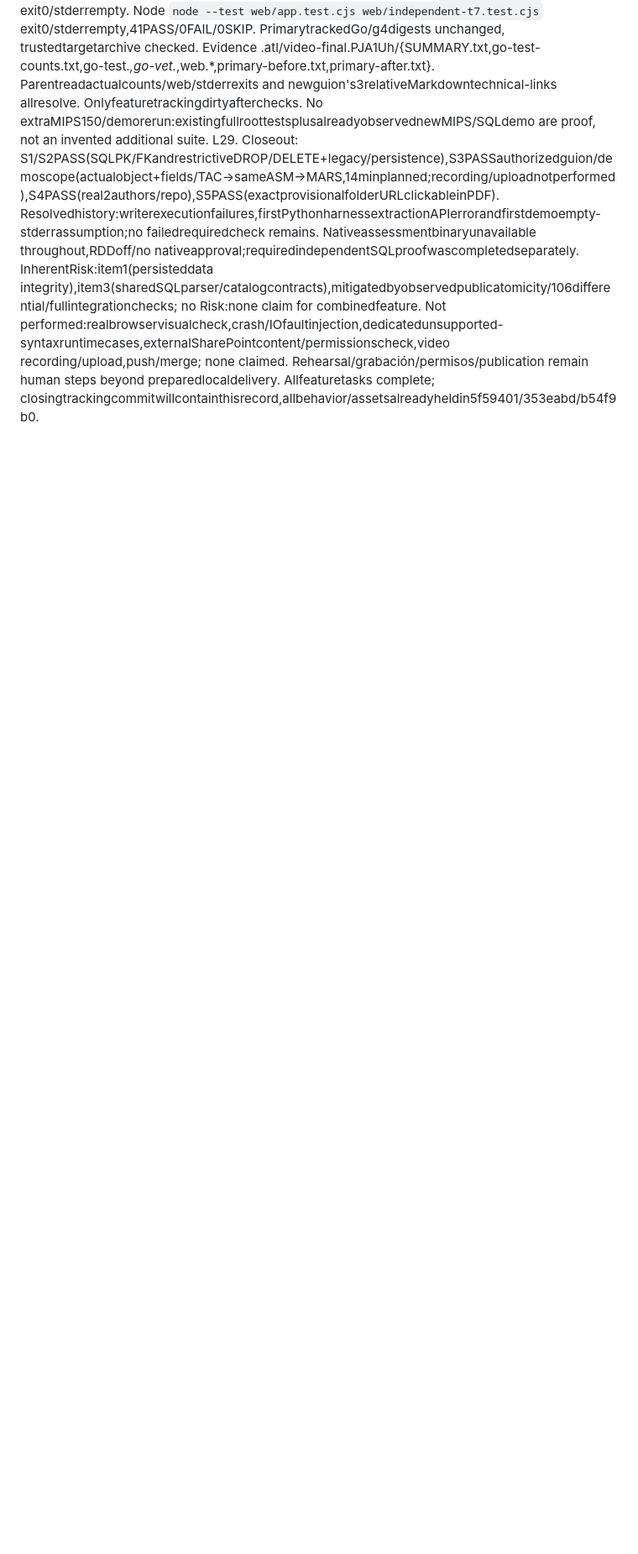
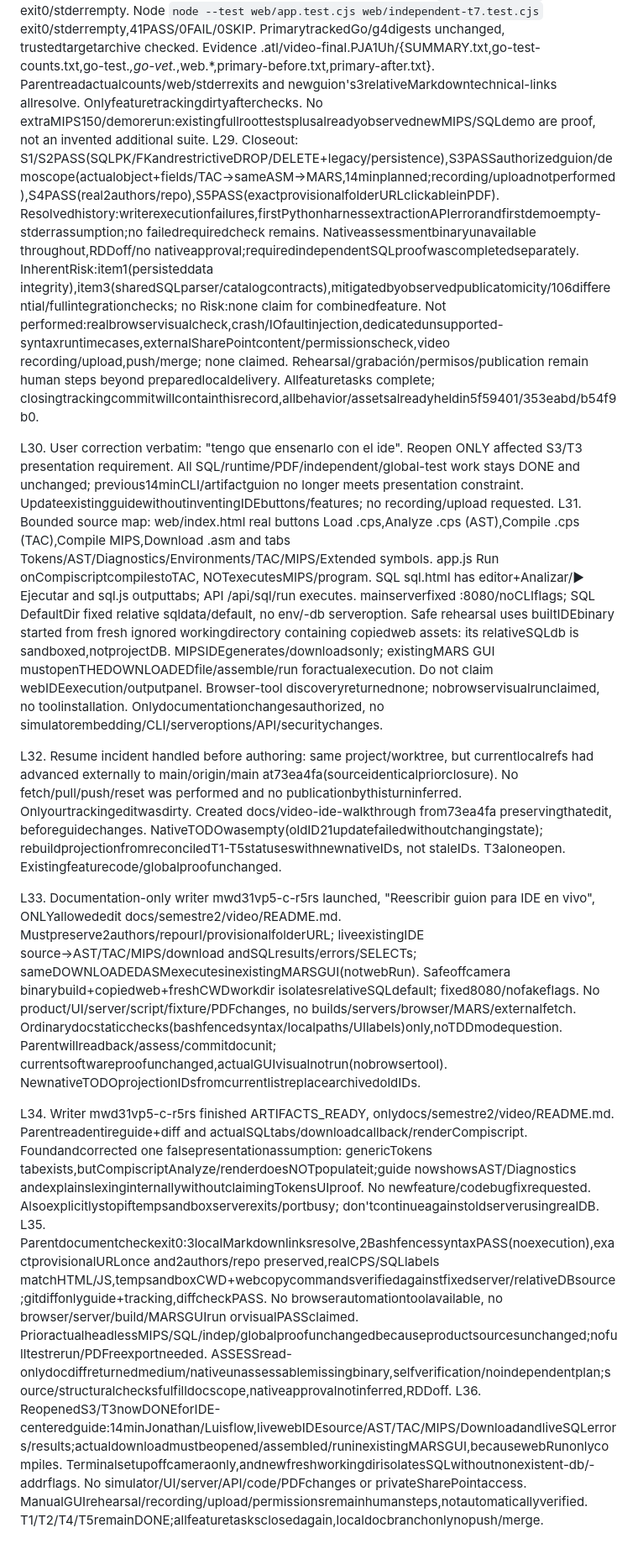
Before and after one commit to Jonialen/proyecto-compis, a Markdown page: odd/tasks/video-sql-restrict.md, the part around one of its changes. Shown at 84% size. GitHub-like rendering; blank space fills up the shorter version.

Commit message:
docs(video): center walkthrough on the IDE

```diff
--- a/odd/tasks/video-sql-restrict.md
+++ b/odd/tasks/video-sql-restrict.md
@@ -64,3 +64,14 @@ L27. Integration-prep worker mwd2hsuj-b-kkdi finished ARTIFACTS_READY, no actual
 
 L28. Finalintegration job-7 completed exit0 after112s on frozenb54f archive, localJARhashesPASS. Go `go test -json ./... -count=1` exit0/stderrempty:22packagePASS,4packageSKIPconfirmed `[no test files]` (cmd/yalex,internal/compiscript/frontend/generated,internal/lexbuild,internal/shared),2453testPASS events including parent/subtests,0testFAIL/0testSKIP,0nonJSONlines. Do not call2453uniqueleafcases or classify4no-testpackagesasomittedtests. `go vet -a ./...` exit0/stderrempty. Node `node --test web/app.test.cjs web/independent-t7.test.cjs` exit0/stderrempty,41PASS/0FAIL/0SKIP. PrimarytrackedGo/g4digests unchanged, trustedtargetarchive checked. Evidence .atl/video-final.PJA1Uh/{SUMMARY.txt,go-test-counts.txt,go-test.*,go-vet.*,web.*,primary-before.txt,primary-after.txt}. Parentreadactualcounts/web/stderrexits and newguion's3relativeMarkdowntechnical-links allresolve. Onlyfeaturetrackingdirtyafterchecks. No extraMIPS150/demorerun:existingfullroottestsplusalreadyobservednewMIPS/SQLdemo are proof, not an invented additional suite.
 L29. Closeout: S1/S2PASS(SQLPK/FKandrestrictiveDROP/DELETE+legacy/persistence),S3PASSauthorizedguion/demoscope(actualobject+fields/TAC→sameASM→MARS,14minplanned;recording/uploadnotperformed),S4PASS(real2authors/repo),S5PASS(exactprovisionalfolderURLclickableinPDF). Resolvedhistory:writerexecutionfailures,firstPythonharnessextractionAPIerrorandfirstdemoempty-stderrassumption;no failedrequiredcheck remains. Nativeassessmentbinaryunavailable throughout,RDDoff/no nativeapproval;requiredindependentSQLproofwascompletedseparately. InherentRisk:item1(persisteddata integrity),item3(sharedSQLparser/catalogcontracts),mitigatedbyobservedpublicatomicity/106differential/fullintegrationchecks; no Risk:none claim for combinedfeature. Not performed:realbrowservisualcheck,crash/IOfaultinjection,dedicatedunsupported-syntaxruntimecases,externalSharePointcontent/permissionscheck,video recording/upload,push/merge; none claimed. Rehearsal/grabación/permisos/publication remain human steps beyond preparedlocaldelivery. Allfeaturetasks complete; closingtrackingcommitwillcontainthisrecord,allbehavior/assetsalreadyheldin5f59401/353eabd/b54f9b0.
+
+L30. User correction verbatim: "tengo que ensenarlo con el ide". Reopen ONLY affected S3/T3 presentation requirement. All SQL/runtime/PDF/independent/global-test work stays DONE and unchanged; previous14minCLI/artifactguion no longer meets presentation constraint. UpdateexistingguidewithoutinventingIDEbuttons/features; no recording/upload requested.
+L31. Bounded source map: web/index.html real buttons Load .cps,Analyze .cps (AST),Compile .cps (TAC),Compile MIPS,Download .asm and tabs Tokens/AST/Diagnostics/Environments/TAC/MIPS/Extended symbols. app.js Run onCompiscriptcompilestoTAC, NOTexecutesMIPS/program. SQL sql.html has editor+Analizar/▶ Ejecutar and sql.js outputtabs; API /api/sql/run executes. mainserverfixed :8080/noCLIflags; SQL DefaultDir fixed relative sqldata/default, no env/-db serveroption. Safe rehearsal uses builtIDEbinary started from fresh ignored workingdirectory containing copiedweb assets: its relativeSQLdb is sandboxed,notprojectDB. MIPSIDEgenerates/downloadsonly; existingMARS GUI mustopenTHEDOWNLOADEDfile/assemble/run foractualexecution. Do not claim webIDEexecution/outputpanel. Browser-tool discoveryreturnednone; nobrowservisualrunclaimed, no toolinstallation. Onlydocumentationchangesauthorized, no simulatorembedding/CLI/serveroptions/API/securitychanges.
+
+L32. Resume incident handled before authoring: same project/worktree, but currentlocalrefs had advanced externally to main/origin/main at73ea4fa(sourceidenticalpriorclosure). No fetch/pull/push/reset was performed and no publicationbythisturninferred. Onlyourtrackingeditwasdirty. Created docs/video-ide-walkthrough from73ea4fa preservingthatedit, beforeguidechanges. NativeTODOwasempty(oldID21updatefailedwithoutchangingstate); rebuildprojectionfromreconciledT1-T5statuseswithnewnativeIDs, not staleIDs. T3aloneopen. Existingfeaturecode/globalproofunchanged.
+
+L33. Documentation-only writer mwd31vp5-c-r5rs launched, "Reescribir guion para IDE en vivo", ONLYallowededit docs/semestre2/video/README.md. Mustpreserve2authors/repourl/provisionalfolderURL; liveexistingIDE source→AST/TAC/MIPS/download andSQLresults/errors/SELECTs; sameDOWNLOADEDASMexecutesinexistingMARSGUI(notwebRun). Safeoffcamera binarybuild+copiedweb+freshCWDworkdir isolatesrelativeSQLdefault; fixed8080/nofakeflags. No product/UI/server/script/fixture/PDFchanges, no builds/servers/browser/MARS/externalfetch. Ordinarydocstaticchecks(bashfencedsyntax/localpaths/UIlabels)only,noTDDmodequestion. Parentwillreadback/assess/commitdocunit; currentsoftwareproofunchanged,actualGUIvisualnotrun(nobrowsertool). NewnativeTODOprojectionIDsfromcurrentlistreplacearchivedoldIDs.
+
+L34. Writer mwd31vp5-c-r5rs finished ARTIFACTS_READY, onlydocs/semestre2/video/README.md. Parentreadentireguide+diff and actualSQLtabs/downloadcallback/renderCompiscript. Foundandcorrected one falsepresentationassumption: genericTokens tabexists,butCompiscriptAnalyze/renderdoesNOTpopulateit;guide nowshowsAST/Diagnostics andexplainslexinginternallywithoutclaimingTokensUIproof. No newfeature/codebugfixrequested. Alsoexplicitlystopiftempsandboxserverexits/portbusy; don'tcontinueagainstoldserverusingrealDB.
+L35. Parentdocumentcheckexit0:3localMarkdownlinksresolve,2BashfencessyntaxPASS(noexecution),exactprovisionalURLonce and2authors/repo preserved,realCPS/SQLlabels matchHTML/JS,tempsandboxCWD+webcopycommandsverifiedagainstfixedserver/relativeDBsource;gitdiffonlyguide+tracking,diffcheckPASS. No browserautomationtoolavailable, no browser/server/build/MARSGUIrun orvisualPASSclaimed. PrioractualheadlessMIPS/SQL/indep/globalproofunchangedbecauseproductsourcesunchanged;nofulltestrerun/PDFreexportneeded. ASSESSread-onlydocdiffreturnedmedium/nativeunassessablemissingbinary,selfverification/noindependentplan;source/structuralchecksfulfilldocscope,nativeapprovalnotinferred,RDDoff.
+L36. ReopenedS3/T3nowDONEforIDE-centeredguide:14minJonathan/Luisflow,livewebIDEsource/AST/TAC/MIPS/DownloadandliveSQLerrors/results;actualdownloadmustbeopened/assembled/runinexistingMARSGUI,becausewebRunonlycompiles. Terminalsetupoffcameraonly,andnewfreshworkingdirisolatesSQLwithoutnonexistent-db/-addrflags. No simulator/UI/server/API/code/PDFchanges or privateSharePointaccess. ManualGUIrehearsal/recording/upload/permissionsremainhumansteps,notautomaticallyverified. T1/T2/T4/T5remainDONE;allfeaturetasksclosedagain,localdocbranchonlynopush/merge.
```
Also changed, not shown: other parts of odd/tasks/video-sql-restrict.md (+2 -2 lines), 1 other file.
